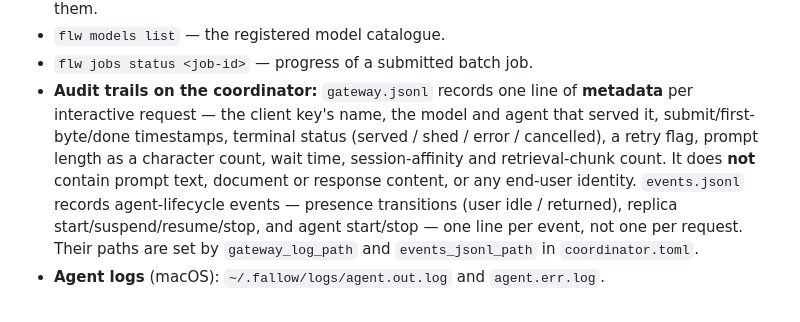
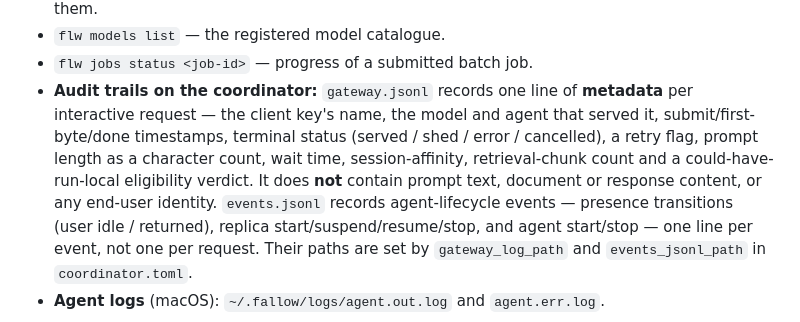
Before and after one commit to Unluckyathecking/fallow, a Markdown page: docs/pilot/admin-runbook.md, the part around the change. Rendered like a GitHub page.

Commit message:
docs: add the eligibility field to the gateway.jsonl record list
Reviewer noted the runbook's per-request field list omitted GatewayLogEntry's
`eligibility` (a could-have-run-local verdict, null when telemetry is off). It
is routing metadata with no privacy implication, but the list is meant to be
exhaustive for the sign-off audience, so name it.

```diff
--- a/docs/pilot/admin-runbook.md
+++ b/docs/pilot/admin-runbook.md
@@ -68,8 +68,9 @@ steps.
   **metadata** per interactive request — the client key's name, the model and agent
   that served it, submit/first-byte/done timestamps, terminal status
   (served / shed / error / cancelled), a retry flag, prompt length as a character
-  count, wait time, session-affinity and retrieval-chunk count. It does **not**
-  contain prompt text, document or response content, or any end-user identity.
+  count, wait time, session-affinity, retrieval-chunk count and a could-have-run-local
+  eligibility verdict. It does **not** contain prompt text, document or response
+  content, or any end-user identity.
   `events.jsonl` records agent-lifecycle events — presence transitions
   (user idle / returned), replica start/suspend/resume/stop, and agent start/stop —
   one line per event, not one per request. Their paths are set by `gateway_log_path`
```
